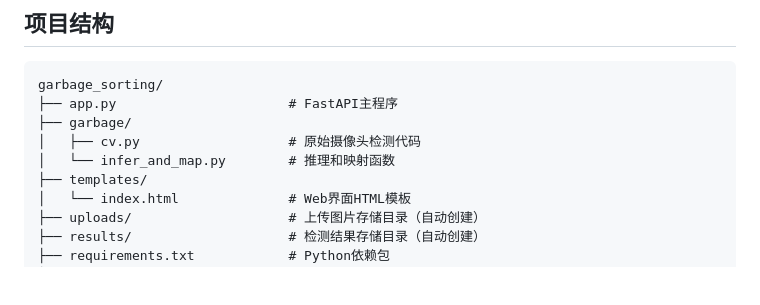
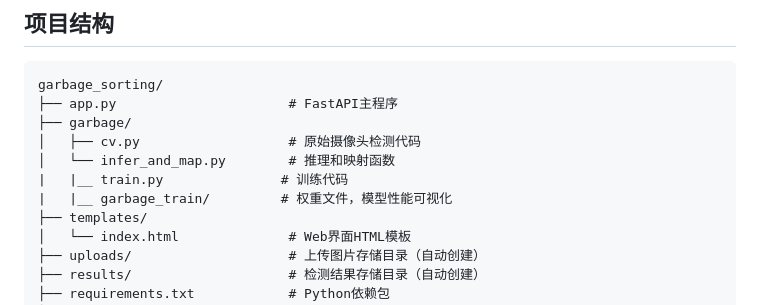
Before and after one commit to qxiaoyao/garbage_sort, a Markdown page: README_GUI.md, the part around the change. Rendered like a GitHub page; blank space fills up the shorter version.

Commit message:
第二次提交

```diff
--- a/README_GUI.md
+++ b/README_GUI.md
@@ -80,6 +80,8 @@ garbage_sorting/
 ├── garbage/
 │   ├── cv.py                   # 原始摄像头检测代码
 │   └── infer_and_map.py        # 推理和映射函数
+|   |__ train.py               # 训练代码
+|   |__ garbage_train/         # 权重文件，模型性能可视化
 ├── templates/
 │   └── index.html              # Web界面HTML模板
 ├── uploads/                    # 上传图片存储目录（自动创建）
```
